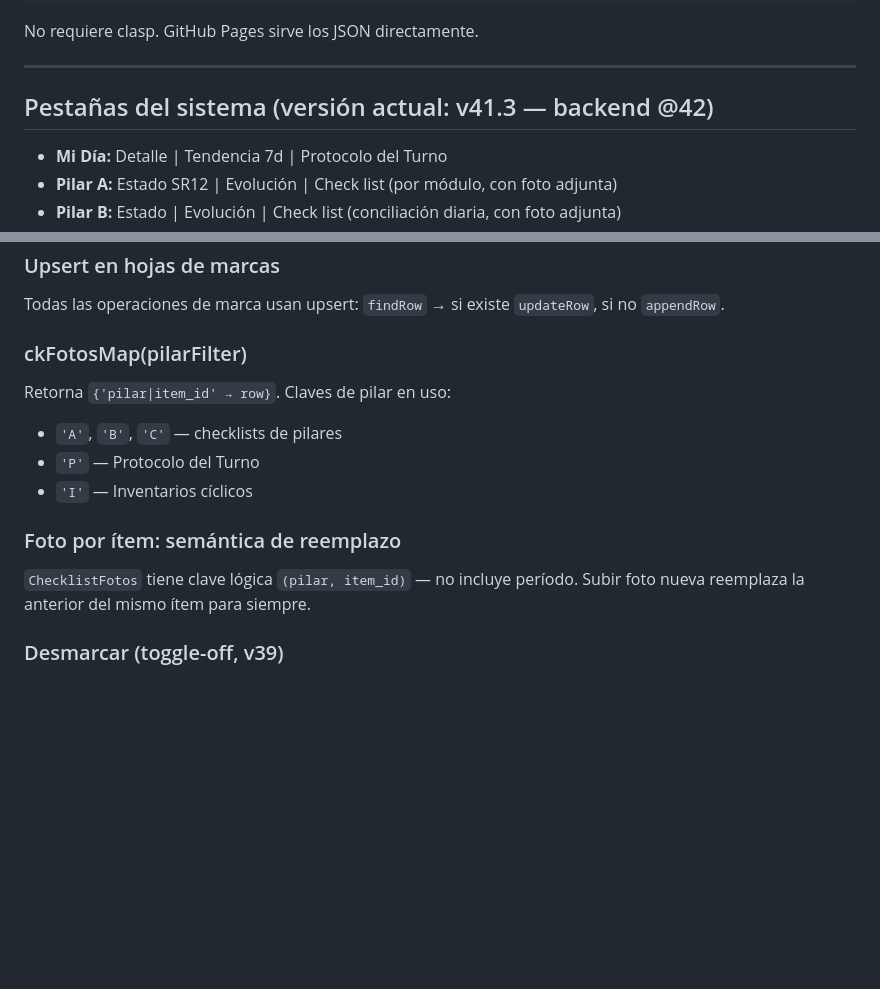
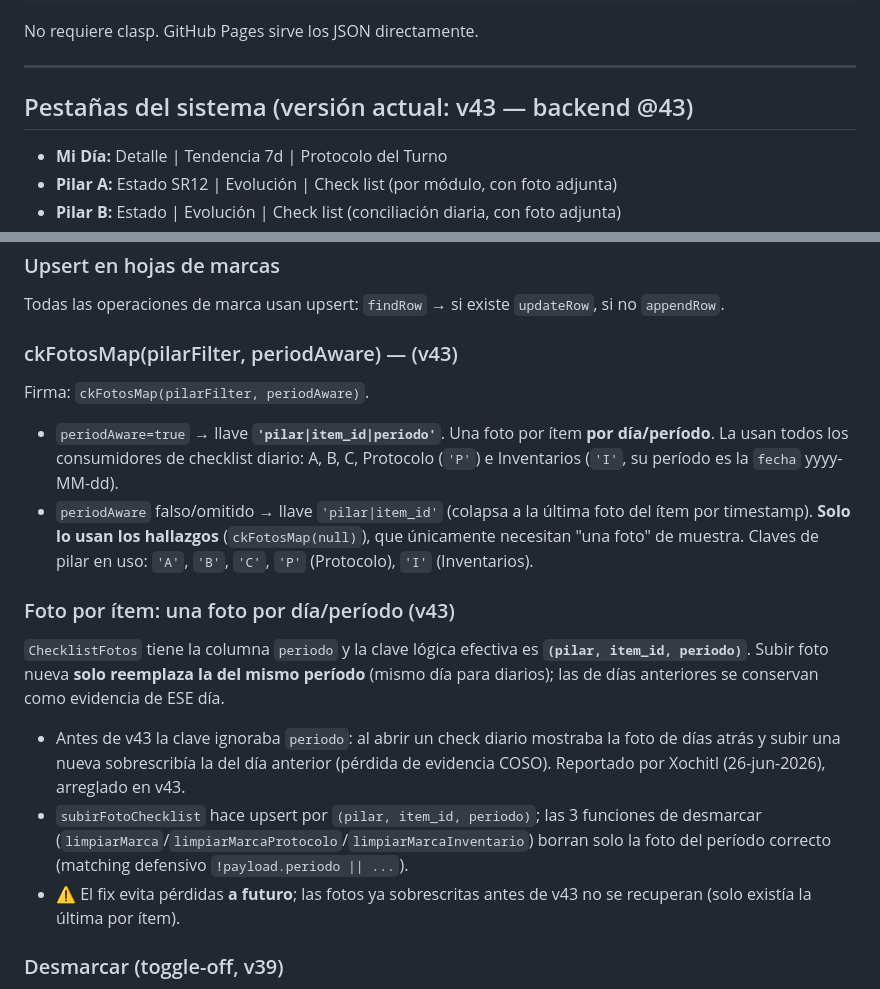
Before and after one commit to cpgermansolis-maker/bitacora-fogueira, a Markdown page: CLAUDE.md, 2 parts joined by grey strips. Drawn GitHub-style; blank space fills up the shorter version.

Commit message:
docs: CLAUDE.md fotos por dia/periodo (v43 backend @43)
Co-Authored-By: Claude Opus 4.8 (1M context) <noreply@anthropic.com>

```diff
--- a/CLAUDE.md
+++ b/CLAUDE.md
@@ -88,7 +88,7 @@ No requiere clasp. GitHub Pages sirve los JSON directamente.
 
 ---
 
-## Pestañas del sistema (versión actual: v41.3 — backend @42)
+## Pestañas del sistema (versión actual: v43 — backend @43)
 
 - **Mi Día:** Detalle | Tendencia 7d | Protocolo del Turno
 - **Pilar A:** Estado SR12 | Evolución | Check list (por módulo, con foto adjunta)
@@ -155,14 +155,17 @@ function ensureSheetExists(name, headers) {
 ### Upsert en hojas de marcas
 Todas las operaciones de marca usan upsert: `findRow` → si existe `updateRow`, si no `appendRow`.
 
-### ckFotosMap(pilarFilter)
-Retorna `{'pilar|item_id' → row}`. Claves de pilar en uso:
-- `'A'`, `'B'`, `'C'` — checklists de pilares
-- `'P'` — Protocolo del Turno
-- `'I'` — Inventarios cíclicos
+### ckFotosMap(pilarFilter, periodAware) — (v43)
+Firma: `ckFotosMap(pilarFilter, periodAware)`.
+- `periodAware=true` → llave **`'pilar|item_id|periodo'`**. Una foto por ítem **por día/período**. La usan todos los consumidores de checklist diario: A, B, C, Protocolo (`'P'`) e Inventarios (`'I'`, su período es la `fecha` yyyy-MM-dd).
+- `periodAware` falso/omitido → llave `'pilar|item_id'` (colapsa a la última foto del ítem por timestamp). **Solo lo usan los hallazgos** (`ckFotosMap(null)`), que únicamente necesitan "una foto" de muestra.
+Claves de pilar en uso: `'A'`, `'B'`, `'C'`, `'P'` (Protocolo), `'I'` (Inventarios).
 
-### Foto por ítem: semántica de reemplazo
-`ChecklistFotos` tiene clave lógica `(pilar, item_id)` — no incluye período. Subir foto nueva reemplaza la anterior del mismo ítem para siempre.
+### Foto por ítem: una foto por día/período (v43)
+`ChecklistFotos` tiene la columna `periodo` y la clave lógica efectiva es **`(pilar, item_id, periodo)`**. Subir foto nueva **solo reemplaza la del mismo período** (mismo día para diarios); las de días anteriores se conservan como evidencia de ESE día.
+- Antes de v43 la clave ignoraba `periodo`: al abrir un check diario mostraba la foto de días atrás y subir una nueva sobrescribía la del día anterior (pérdida de evidencia COSO). Reportado por Xochitl (26-jun-2026), arreglado en v43.
+- `subirFotoChecklist` hace upsert por `(pilar, item_id, periodo)`; las 3 funciones de desmarcar (`limpiarMarca`/`limpiarMarcaProtocolo`/`limpiarMarcaInventario`) borran solo la foto del período correcto (matching defensivo `!payload.periodo || ...`).
+- ⚠️ El fix evita pérdidas **a futuro**; las fotos ya sobrescritas antes de v43 no se recuperan (solo existía la última por ítem).
 
 ### Desmarcar (toggle-off, v39)
 Si el usuario pulsa el botón ya activo de SU propia marca (mismo `usuario_email`), se llama `limpiarMarca` / `limpiarMarcaProtocolo` / `limpiarMarcaInventario`. Estas funciones eliminan la fila de la hoja de marcas y también limpian la foto asociada en `ChecklistFotos` y Google Drive (`setTrashed(true)`).
```
